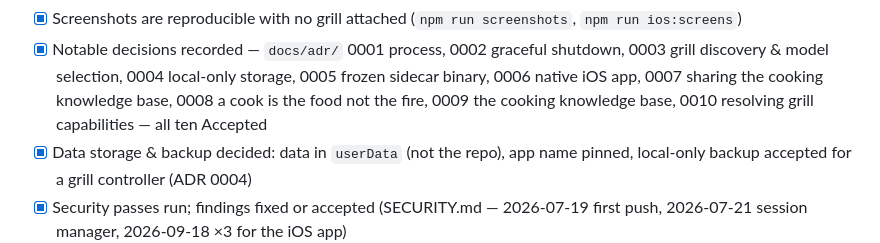
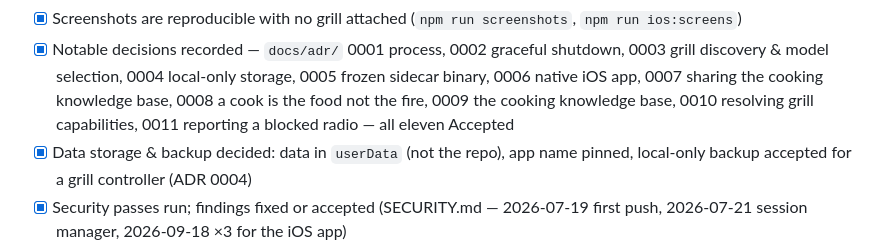
Before and after one commit to travisdetert/openkb-pitboss-controller, a Markdown page: PROJECT.md, the part around the change. GitHub-like rendering.

```diff
--- a/PROJECT.md
+++ b/PROJECT.md
@@ -48,7 +48,8 @@ builds.
   shutdown, 0003 grill discovery & model selection, 0004 local-only storage,
   0005 frozen sidecar binary, 0006 native iOS app, 0007 sharing the cooking
   knowledge base, 0008 a cook is the food not the fire, 0009 the cooking
-  knowledge base, 0010 resolving grill capabilities — all ten Accepted
+  knowledge base, 0010 resolving grill capabilities, 0011 reporting a blocked
+  radio — all eleven Accepted
 - [x] Data storage & backup decided: data in `userData` (not the repo), app name
   pinned, local-only backup accepted for a grill controller (ADR 0004)
 - [x] Security passes run; findings fixed or accepted (SECURITY.md — 2026-07-19
```
Also changed, not shown: docs/adr/0011-reporting-a-blocked-radio.md (added, +98 -0 lines), docs/build-log.md (+55 -0 lines).
